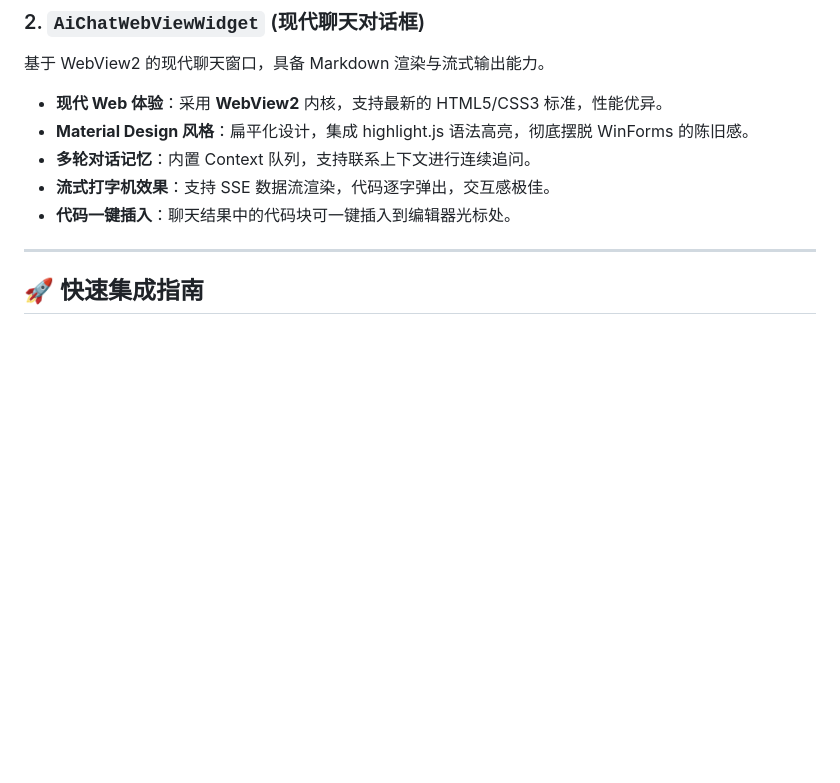
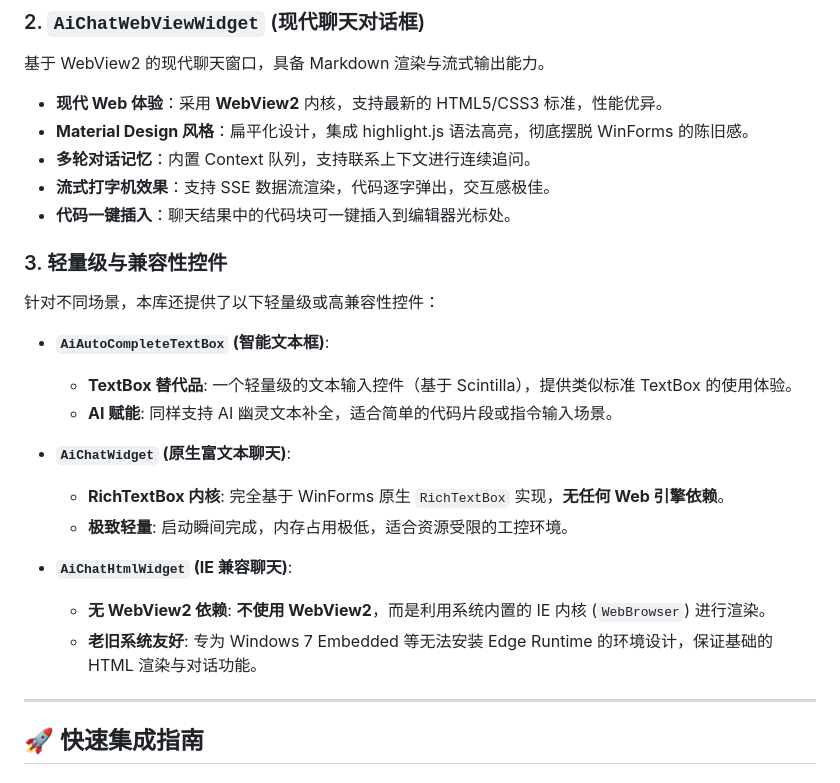
Before and after one commit to angleyanalbedo/AiAssistant, a Markdown page: README.md, the part around the change. GitHub-like rendering; blank space fills up the shorter version.

Commit message:
docs: add AiAutoCompleteTextBox, AiChatWidget, and AiChatHtmlWidget details to README

```diff
--- a/README.md
+++ b/README.md
@@ -33,6 +33,22 @@
   * **多轮对话记忆**：内置 Context 队列，支持联系上下文进行连续追问。
   * **流式打字机效果**：支持 SSE 数据流渲染，代码逐字弹出，交互感极佳。
   * **代码一键插入**：聊天结果中的代码块可一键插入到编辑器光标处。
+
+### 3. 轻量级与兼容性控件
+
+针对不同场景，本库还提供了以下轻量级或高兼容性控件：
+
+*   **`AiAutoCompleteTextBox` (智能文本框)**:
+    *   **TextBox 替代品**: 一个轻量级的文本输入控件（基于 Scintilla），提供类似标准 TextBox 的使用体验。
+    *   **AI 赋能**: 同样支持 AI 幽灵文本补全，适合简单的代码片段或指令输入场景。
+
+*   **`AiChatWidget` (原生富文本聊天)**:
+    *   **RichTextBox 内核**: 完全基于 WinForms 原生 `RichTextBox` 实现，**无任何 Web 引擎依赖**。
+    *   **极致轻量**: 启动瞬间完成，内存占用极低，适合资源受限的工控环境。
+
+*   **`AiChatHtmlWidget` (IE 兼容聊天)**:
+    *   **无 WebView2 依赖**: **不使用 WebView2**，而是利用系统内置的 IE 内核 (`WebBrowser`) 进行渲染。
+    *   **老旧系统友好**: 专为 Windows 7 Embedded 等无法安装 Edge Runtime 的环境设计，保证基础的 HTML 渲染与对话功能。
 
 -----
 
```
